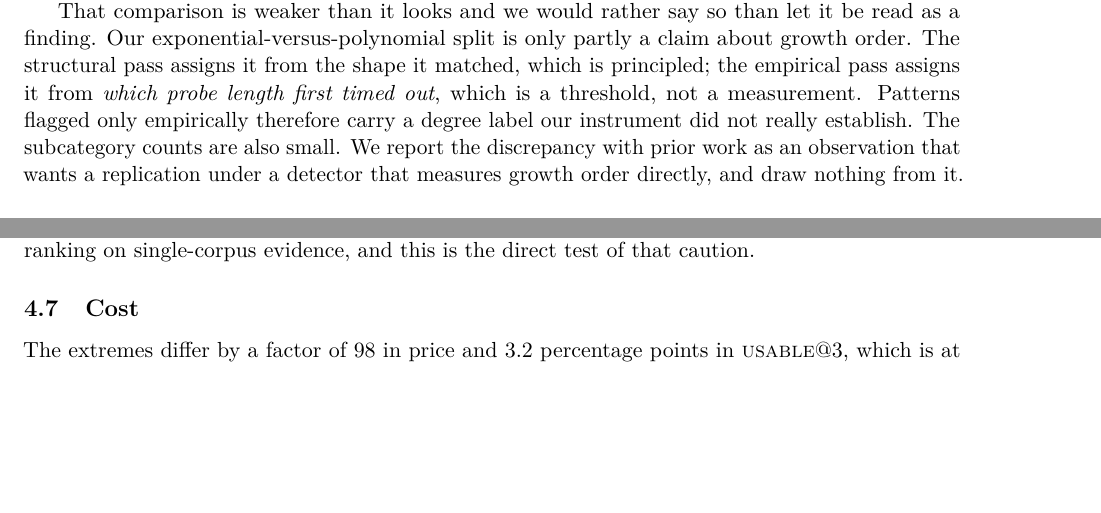
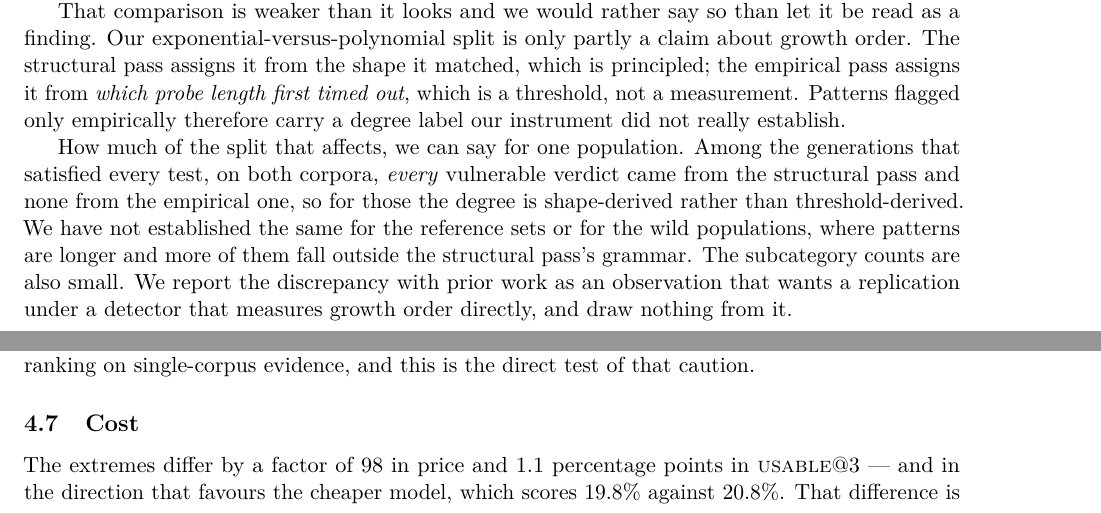
Before and after one commit to foothills-labs/regexeval-2026, a LaTeX paper (paper/main.tex): two parts of pages 15 and 18 of 30, joined at a grey line, cut so that both start at the same text, the shorter picture padded with empty space. Compiled offline with pdfLaTeX.

Commit message:
Reconcile the ranges the prose quotes with the rescored results
pass@3 is 38.0-46.5% and usable@3 17.1-23.8%; the field spans seven
points rather than eight. The cost comparison inverts: the cheapest model
and the most expensive differ by 1.1 points in the cheaper one's favour
across a 98x price range, which makes the point better than the old
three-points-for-two-orders-of-magnitude did.

Also scopes the degree caveat with what was measured: among correct
generations on both corpora every vulnerable verdict came from the
structural pass, so for those the exponential/polynomial label is
shape-derived rather than threshold-derived. That is not established for
the reference sets or the wild populations and the text says so.

Co-Authored-By: Claude Opus 5 <noreply@anthropic.com>
Claude-Session: https://claude.ai/code/session_011yxMs1B5njhzJkSHXhbbhP

```diff
--- a/paper/main.tex
+++ b/paper/main.tex
@@ -953,15 +953,22 @@ exponential 253 to 105, while this corpus's gold answers are near even at 34
 to 38.
 
 That comparison is weaker than it looks and we would rather say so than let it
-be read as a finding. Our exponential-versus-polynomial split is only
-partly a claim about growth order. The structural pass assigns it from the
-shape it matched, which is principled; the empirical pass assigns it from
-\emph{which probe length first timed out}, which is a threshold, not a
-measurement. Patterns flagged only empirically therefore carry a degree label
-our instrument did not really establish. The subcategory counts are also
-small. We report the discrepancy with prior work as an observation that wants
-a replication under a detector that measures growth order directly, and draw
-nothing from it.
+be read as a finding. Our exponential-versus-polynomial split is only partly a
+claim about growth order. The structural pass assigns it from the shape it
+matched, which is principled; the empirical pass assigns it from \emph{which
+probe length first timed out}, which is a threshold, not a measurement.
+Patterns flagged only empirically therefore carry a degree label our
+instrument did not really establish.
+
+How much of the split that affects, we can say for one population. Among the
+generations that satisfied every test, on both corpora, \emph{every} vulnerable
+verdict came from the structural pass and none from the empirical one, so for
+those the degree is shape-derived rather than threshold-derived. We have not
+established the same for the reference sets or for the wild populations, where
+patterns are longer and more of them fall outside the structural pass's
+grammar. The subcategory counts are also small. We report the discrepancy with
+prior work as an observation that wants a replication under a detector that
+measures growth order directly, and draw nothing from it.
 
 \subsection{Comparison against joint benchmarks in other domains}
 \label{sec:crossbench}
@@ -1151,7 +1158,6 @@ over 1{,}350 requests gives the \$3.39 total.}
 \label{tab:cost}
 \end{table}
 
-The extremes differ by a factor of 98 in price and 3.2 percentage
-points in \usable{}@3, which is at the boundary of what we can resolve
-(\cref{sec:paired}). This observation is about this task only. It is not a
-general claim about model capability.
+The extremes differ by a factor of 98 in price and 1.1 percentage points in
+\usable{}@3 --- and in the direction that favours the cheaper model, which
+scores 19.8\% against 20.8\%. That difference is well inside what we can
```
Also changed, not shown: paper/main.pdf, paper/main.tex (14 more changed lines).
